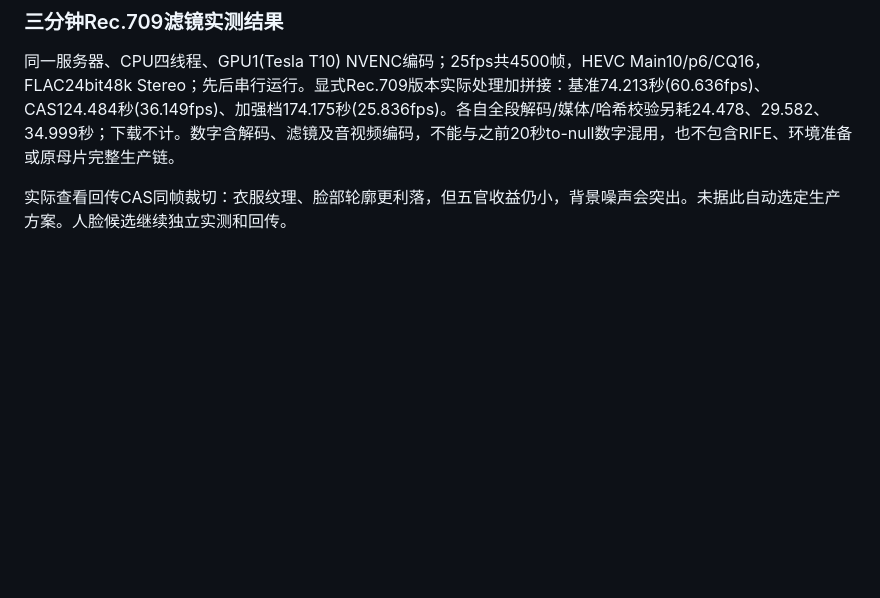
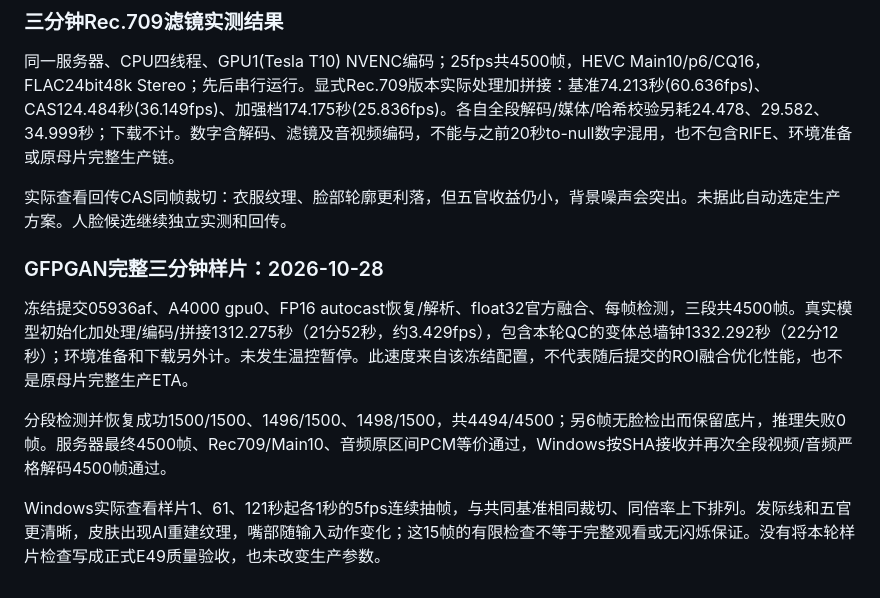
Before and after one commit to MOPELotus/Kwjd, a Markdown page: docs/QUALITY_REVIEW.md, the part around the change. Drawn GitHub-style; blank space fills up the shorter version.

Commit message:
Record verified full GFPGAN audition timing and limited motion review

```diff
--- a/docs/QUALITY_REVIEW.md
+++ b/docs/QUALITY_REVIEW.md
@@ -50,3 +50,11 @@ Windows负责 scripts/render_filter_samples.py、统一编码基准与滤镜样
 同一服务器、CPU四线程、GPU1(Tesla T10) NVENC编码；25fps共4500帧，HEVC Main10/p6/CQ16，FLAC24bit48k Stereo；先后串行运行。显式Rec.709版本实际处理加拼接：基准74.213秒(60.636fps)、CAS124.484秒(36.149fps)、加强档174.175秒(25.836fps)。各自全段解码/媒体/哈希校验另耗24.478、29.582、34.999秒；下载不计。数字含解码、滤镜及音视频编码，不能与之前20秒to-null数字混用，也不包含RIFE、环境准备或原母片完整生产链。
 
 实际查看回传CAS同帧裁切：衣服纹理、脸部轮廓更利落，但五官收益仍小，背景噪声会突出。未据此自动选定生产方案。人脸候选继续独立实测和回传。
+
+### GFPGAN完整三分钟样片：2026-10-28
+
+冻结提交05936af、A4000 gpu0、FP16 autocast恢复/解析、float32官方融合、每帧检测，三段共4500帧。真实模型初始化加处理/编码/拼接1312.275秒（21分52秒，约3.429fps），包含本轮QC的变体总墙钟1332.292秒（22分12秒）；环境准备和下载另外计。未发生温控暂停。此速度来自该冻结配置，不代表随后提交的ROI融合优化性能，也不是原母片完整生产ETA。
+
+分段检测并恢复成功1500/1500、1496/1500、1498/1500，共4494/4500；另6帧无脸检出而保留底片，推理失败0帧。服务器最终4500帧、Rec709/Main10、音频原区间PCM等价通过，Windows按SHA接收并再次全段视频/音频严格解码4500帧通过。
+
+Windows实际查看样片1、61、121秒起各1秒的5fps连续抽帧，与共同基准相同裁切、同倍率上下排列。发际线和五官更清晰，皮肤出现AI重建纹理，嘴部随输入动作变化；这15帧的有限检查不等于完整观看或无闪烁保证。没有将本轮样片检查写成正式E49质量验收，也未改变生产参数。
```
